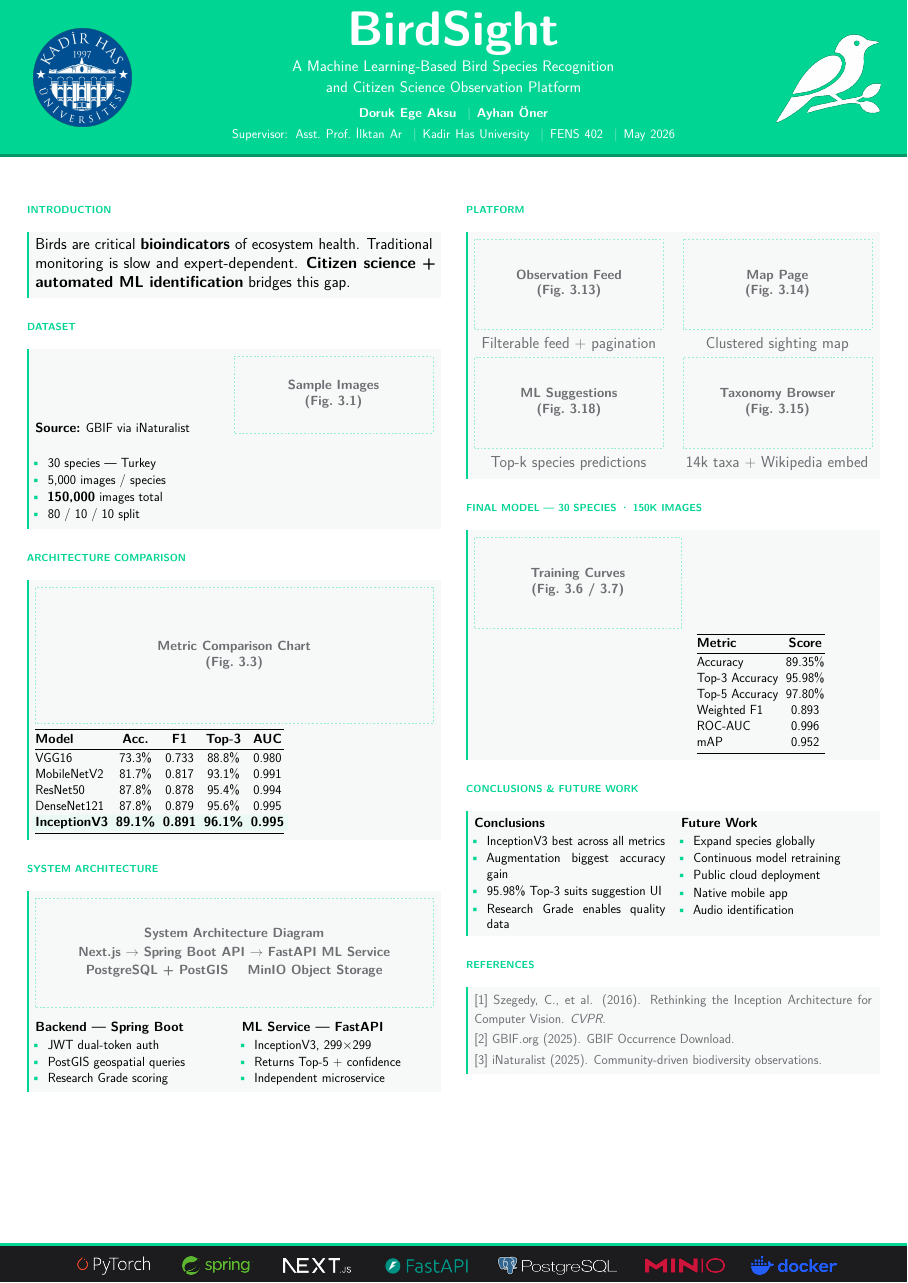
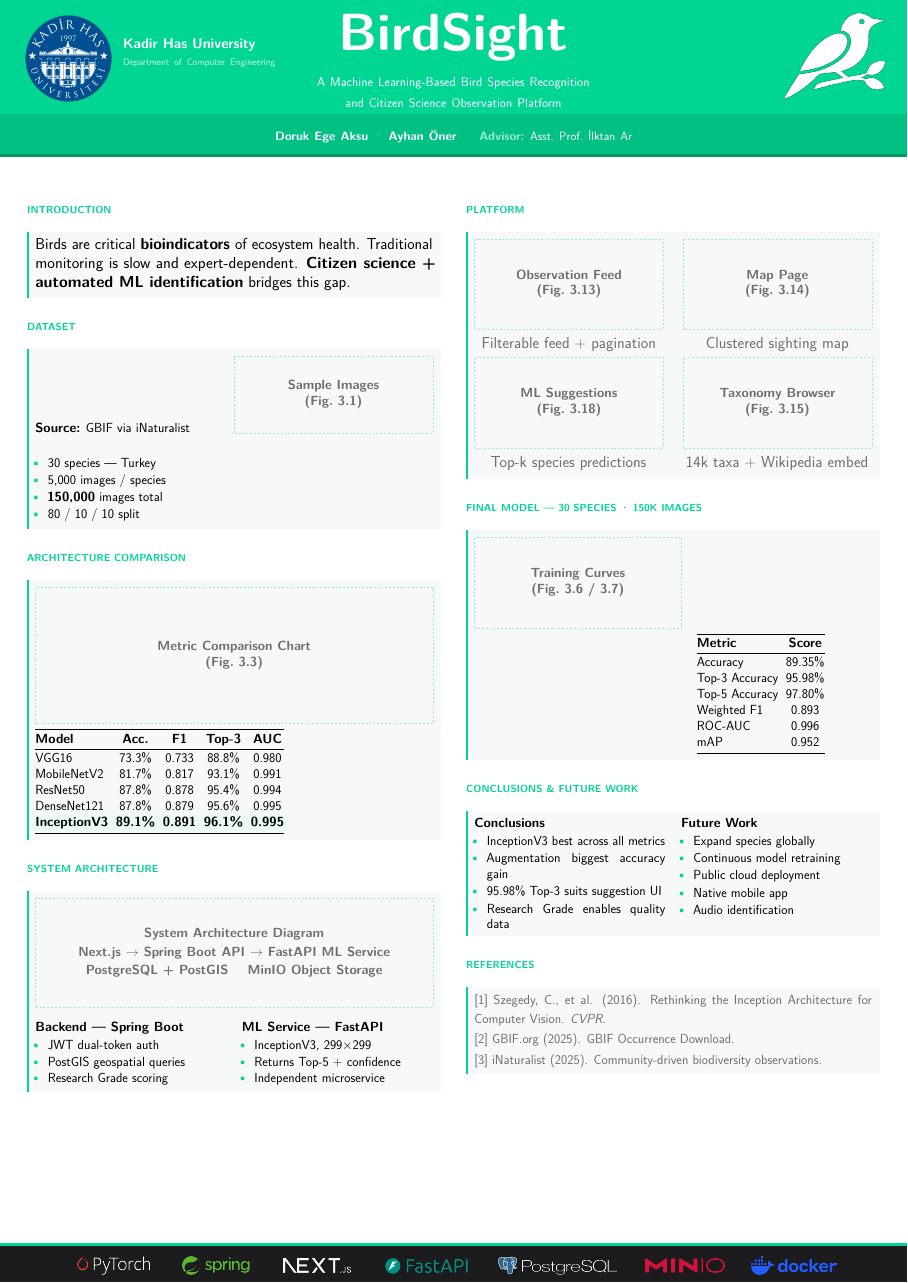
Before and after one commit to Doruk912/birdsight, a LaTeX poster (poster/main.tex): the whole page. Compiled offline with pdfLaTeX.

Commit message:
poster: update header

```diff
--- a/poster/main.tex
+++ b/poster/main.tex
@@ -121,40 +121,57 @@
 \begin{tikzpicture}[remember picture, overlay,
                     shift={(current page.north west)}]
 
-  % Main green band
+  % ── Background: main green band ──────────────────────────
   \fill[brand] (0,0) rectangle (\paperwidth, -\hdrH);
 
-  % Subtle darker bottom edge
+  % ── Frosted meta bar at bottom of header ─────────────────
+  % Grounds the names/advisor line and adds layering depth
+  \fill[branddark, opacity=0.35]
+    (0, {-6.3cm}) rectangle (\paperwidth, {-\hdrH});
+
+  % ── Bottom edge accent ───────────────────────────────────
   \fill[branddark] (0,-\hdrH) rectangle (\paperwidth, {-\hdrH-0.18cm});
 
-  % ── University logo — left ───────────────────────────────
-  \node[anchor=west] at (0.5cm, {-\hdrH/2}) {%
-    \includegraphics[height=7.5cm]{images/university_logo.png}};
+  % ── University logo — left, large ────────────────────────
+  \node[anchor=west] at (0.25cm, {-3.2cm}) {%
+    \includegraphics[height=6.5cm]{images/university_logo.png}};
 
-  % ── Title block — centre ─────────────────────────────────
-  \node[anchor=center, text width=35cm, align=center]
-    at ({0.5*\paperwidth}, {-\hdrH/2}) {%
-      % INSERT optional project logo above title:
-      % \includegraphics[height=2cm]{birdsight_wordmark.png}\\[6pt]
-      {\fontsize{76}{84}\selectfont\bfseries\color{white} BirdSight}\\[8pt]
-      {\fontsize{24}{28}\selectfont\color{white}
+  % ── University name + department — right of logo ─────────
+  \node[anchor=west, text width=13cm] at (6.5cm, {-2.5cm}) {%
+    {\fontsize{22}{26}\selectfont\bfseries\color{white}
+      Kadir Has University}};
+
+  \node[anchor=west, text width=13cm] at (6.5cm, {-3.5cm}) {%
+    {\fontsize{15}{18}\selectfont\color{white!80!brand}
+      Department of Computer Engineering}};
+
+  % ── Project title — centre ───────────────────────────────
+  \node[anchor=north, text width=26cm, align=center]
+    at ({0.5*\paperwidth}, {-0.5cm}) {%
+      {\fontsize{82}{88}\selectfont\bfseries\color{white}
+        BirdSight}};
+
+  % ── Tagline ──────────────────────────────────────────────
+  \node[anchor=north, text width=26cm, align=center]
+    at ({0.5*\paperwidth}, {-4.0cm}) {%
+      {\fontsize{20}{25}\selectfont\color{white}
         A Machine Learning-Based Bird Species Recognition\\[2pt]
-        and Citizen Science Observation Platform}\\[14pt]
-      {\fontsize{20}{26}\selectfont\color{white}
-        \textbf{Doruk Ege Aksu} \enspace\textcolor{white!60!brand}{|}\enspace
-        \textbf{Ayhan \"Oner}\\[3pt]
-        Supervisor: Asst.\ Prof.\ \.{I}lktan Ar
-        \enspace\textcolor{white!60!brand}{|}\enspace
-        Kadir Has University
-        \enspace\textcolor{white!60!brand}{|}\enspace
-        FENS 402
-        \enspace\textcolor{white!60!brand}{|}\enspace
-        May 2026}
-  };
+        and Citizen Science Observation Platform}};
+
+  % ── Meta bar (names + advisor) ───────────────────────────
+  \node[anchor=center, text width=44cm, align=center]
+    at ({0.5*\paperwidth}, {-7.5cm}) {%
+      {\fontsize{19}{24}\selectfont\color{white}
+        \textbf{Doruk Ege Aksu}\enspace
+        \textcolor{white!60!brand}{·}\enspace
+        \textbf{Ayhan \"Oner}%
+        \qquad
+        {\color{white!60!brand}\textbf{Advisor:}}\enspace
+        Asst.\ Prof.\ \.{I}lktan Ar}};
 
   % ── Project logo — right ─────────────────────────────────
-  \node[anchor=east] at ({\paperwidth-1cm}, {-\hdrH/2}) {%
-    \includegraphics[height=6cm]{images/birdsight_logo.png}};
+  \node[anchor=east] at ({\paperwidth-0.8cm}, {-3.0cm}) {%
+    \includegraphics[height=5.8cm]{images/birdsight_logo.png}};
 
 \end{tikzpicture}
 
```
